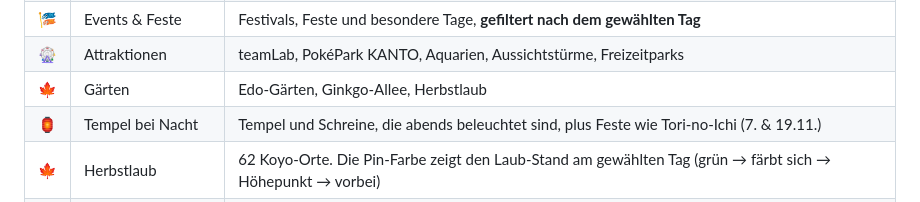
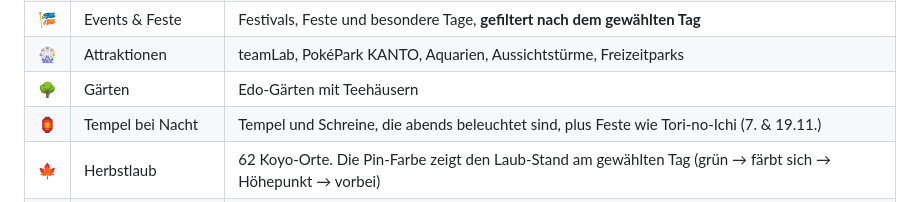
Before and after one commit to dietzejonas7-lab/Tokyo, a Markdown page: README.md, the part around the change. GitHub-like rendering.

Commit message:
README: Gärten-Symbol angepasst
Co-Authored-By: Claude Opus 5.5 <noreply@anthropic.com>
Claude-Session: https://claude.ai/code/session_015q2ru51sQmLvXtYxpUnWyx

```diff
--- a/README.md
+++ b/README.md
@@ -14,7 +14,7 @@ Deine persönliche Tokio-Karte für den **1.–25. November 2026**. Die App läu
 | ✨ | Illuminationen | Lichter-Events, **gefiltert nach dem gewählten Tag** |
 | 🎏 | Events & Feste | Festivals, Feste und besondere Tage, **gefiltert nach dem gewählten Tag** |
 | 🎡 | Attraktionen | teamLab, PokéPark KANTO, Aquarien, Aussichtstürme, Freizeitparks |
-| 🍁 | Gärten | Edo-Gärten, Ginkgo-Allee, Herbstlaub |
+| 🌳 | Gärten | Edo-Gärten mit Teehäusern |
 | 🏮 | Tempel bei Nacht | Tempel und Schreine, die abends beleuchtet sind, plus Feste wie Tori-no-Ichi (7. & 19.11.) |
 | 🍁 | Herbstlaub | 62 Koyo-Orte. Die Pin-Farbe zeigt den Laub-Stand am gewählten Tag (grün → färbt sich → Höhepunkt → vorbei) |
 | 🚇 | Bahnhofs-Stempel | Alle 78 offiziellen JR-East-Stempel der Tokio-Serie, 56 Toei-U-Bahn-Stationen, Metro-Museum, Ekitag & Garten-Stempelrallye – zum Abhaken |
```
